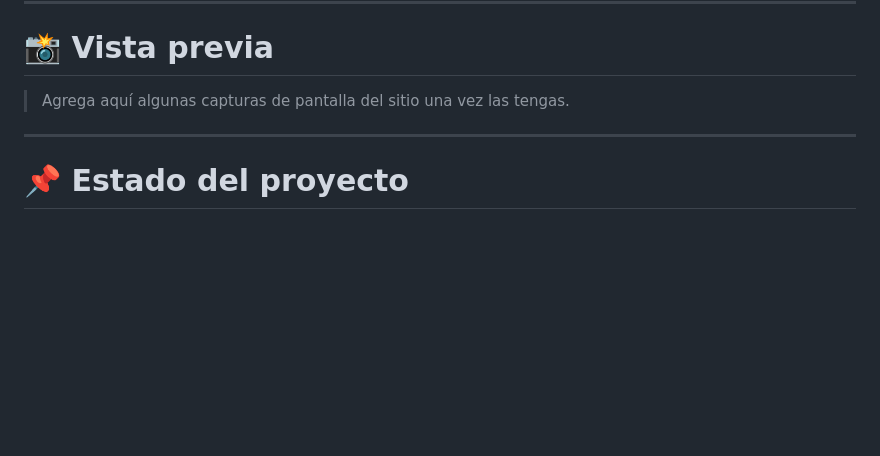
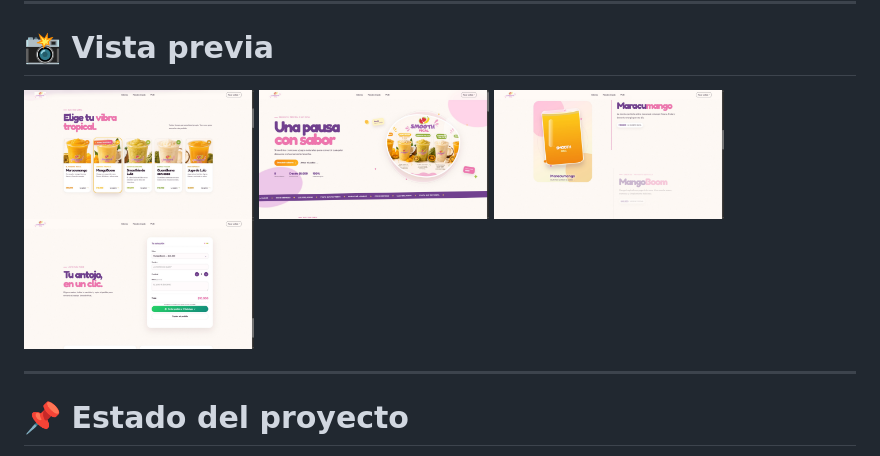
Before and after one commit to JlixZero/SmoothPical, a Markdown page: README.md, the part around the change. Drawn GitHub-style; blank space fills up the shorter version.

```diff
--- a/README.md
+++ b/README.md
@@ -153,7 +153,10 @@ El sitio fue diseñado siguiendo una identidad tropical utilizando:
 
 # 📸 Vista previa
 
-> Agrega aquí algunas capturas de pantalla del sitio una vez las tengas.
+<img src="cap.jpg" alt="Smooth Pical Logo" width="230">
+<img src="cap 2.jpg" alt="Smooth Pical Logo" width="230">
+<img src="cap3.jpg" alt="Smooth Pical Logo" width="230">
+<img src="cap4.jpg" alt="Smooth Pical Logo" width="230">
 
 ---
 
```
